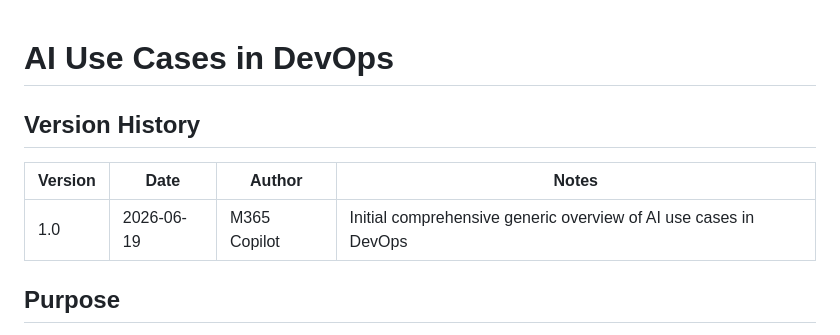
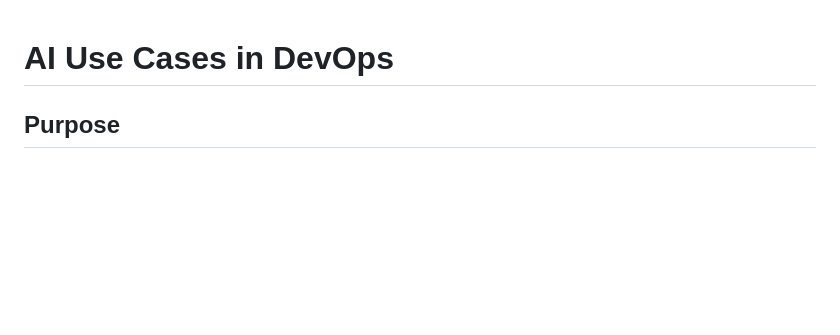
Before and after one commit to sjasthi/ai-llm-training, a Markdown page: ai-use-cases-in-devops.md, the part around the change. Drawn GitHub-style; blank space fills up the shorter version.

Commit message:
Remove version history from AI use cases document
Removed version history section from the document.

```diff
--- a/ai-use-cases-in-devops.md
+++ b/ai-use-cases-in-devops.md
@@ -1,10 +1,4 @@
 # AI Use Cases in DevOps
-
-## Version History
-
-| Version | Date | Author | Notes |
-|---|---|---|---|
-| 1.0 | 2026-06-19 | M365 Copilot | Initial comprehensive generic overview of AI use cases in DevOps |
 
 ## Purpose
 
```
